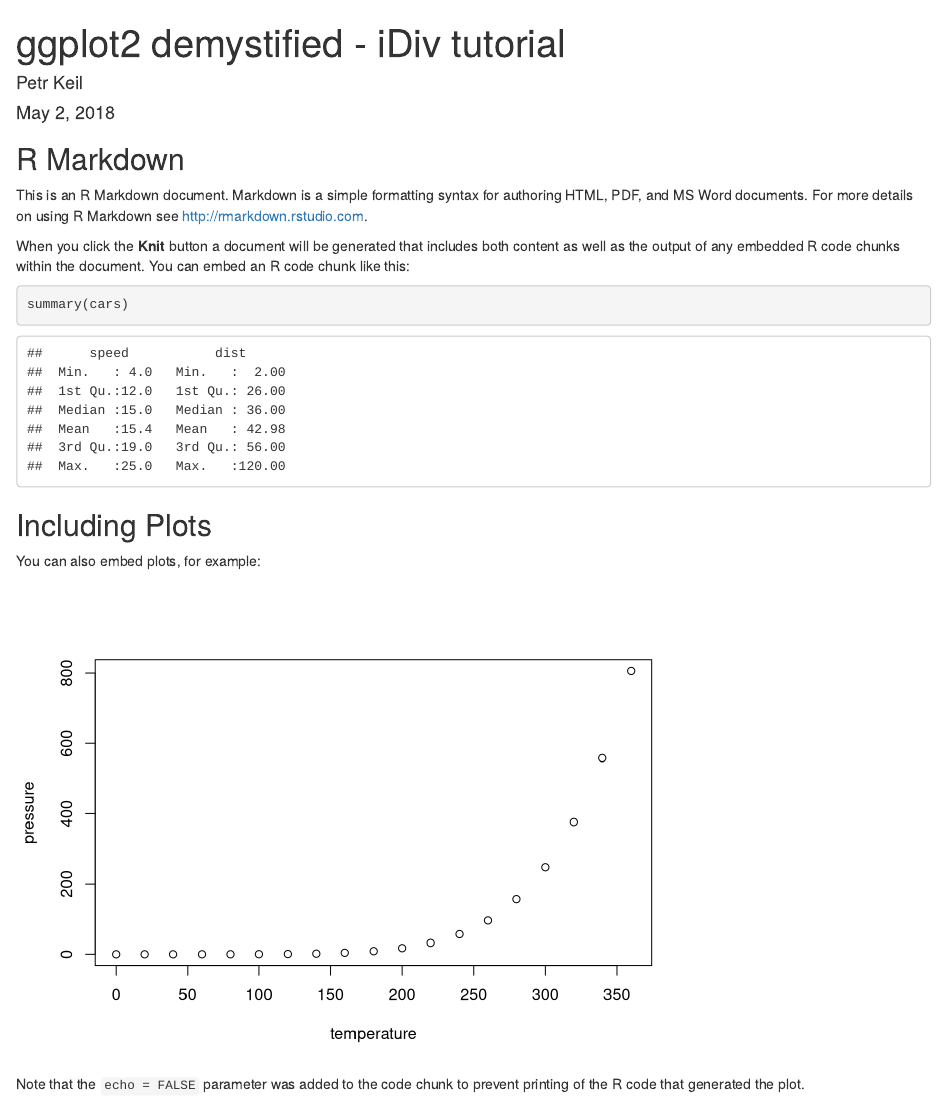
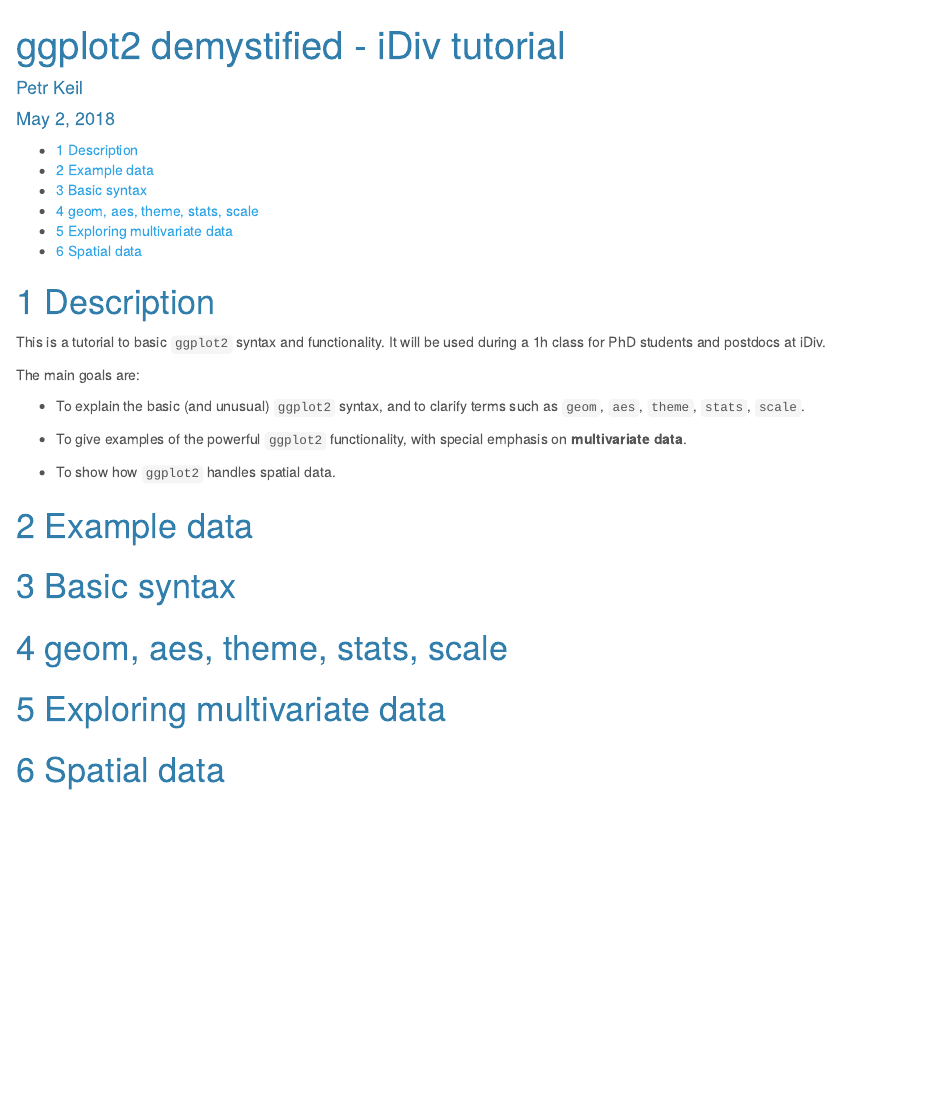
Before and after one commit to petrkeil/ggplot2_demystified, an R Markdown document (ggplot2_demystified.Rmd): the page in a window 1100 px wide, from its top. Rendered offline with R 4.5, knitr and Pandoc, with nearby package versions.

Commit message:
section headers, basic structure

````diff
--- a/ggplot2_demystified.Rmd
+++ b/ggplot2_demystified.Rmd
@@ -2,29 +2,39 @@
 title: "ggplot2 demystified - iDiv tutorial"
 author: "Petr Keil"
 date: "May 2, 2018"
-output: html_document
+output:
+  html_document:
+    highlight: pygments
+    number_sections: yes
+    theme: cerulean
+    toc: yes
 ---
 
 ```{r setup, include=FALSE}
 knitr::opts_chunk$set(echo = TRUE)
 ```
 
-## R Markdown
+# Description
 
-This is an R Markdown document. Markdown is a simple formatting syntax for authoring HTML, PDF, and MS Word documents. For more details on using R Markdown see <http://rmarkdown.rstudio.com>.
+This is a tutorial to basic `ggplot2` syntax and functionality. It will be used
+during a 1h class for PhD students and postdocs at iDiv.
 
-When you click the **Knit** button a document will be generated that includes both content as well as the output of any embedded R code chunks within the document. You can embed an R code chunk like this:
+The main goals are:
 
-```{r cars}
-summary(cars)
-```
+- To explain the basic (and unusual) `ggplot2` syntax, and to clarify terms such as
+`geom`, `aes`, `theme`, `stats`, `scale`.
 
-## Including Plots
+- To give examples of the powerful `ggplot2` functionality, with special
+emphasis on **multivariate data**.
 
-You can also embed plots, for example:
+- To show how `ggplot2` handles spatial data.
 
-```{r pressure, echo=FALSE}
-plot(pressure)
-```
+# Example data
 
-Note that the `echo = FALSE` parameter was added to the code chunk to prevent printing of the R code that generated the plot.
+# Basic syntax
+
+# geom, aes, theme, stats, scale
+
+# Exploring multivariate data
+
+# Spatial data
````
Also changed, not shown: ggplot2_demystified.html (added).
